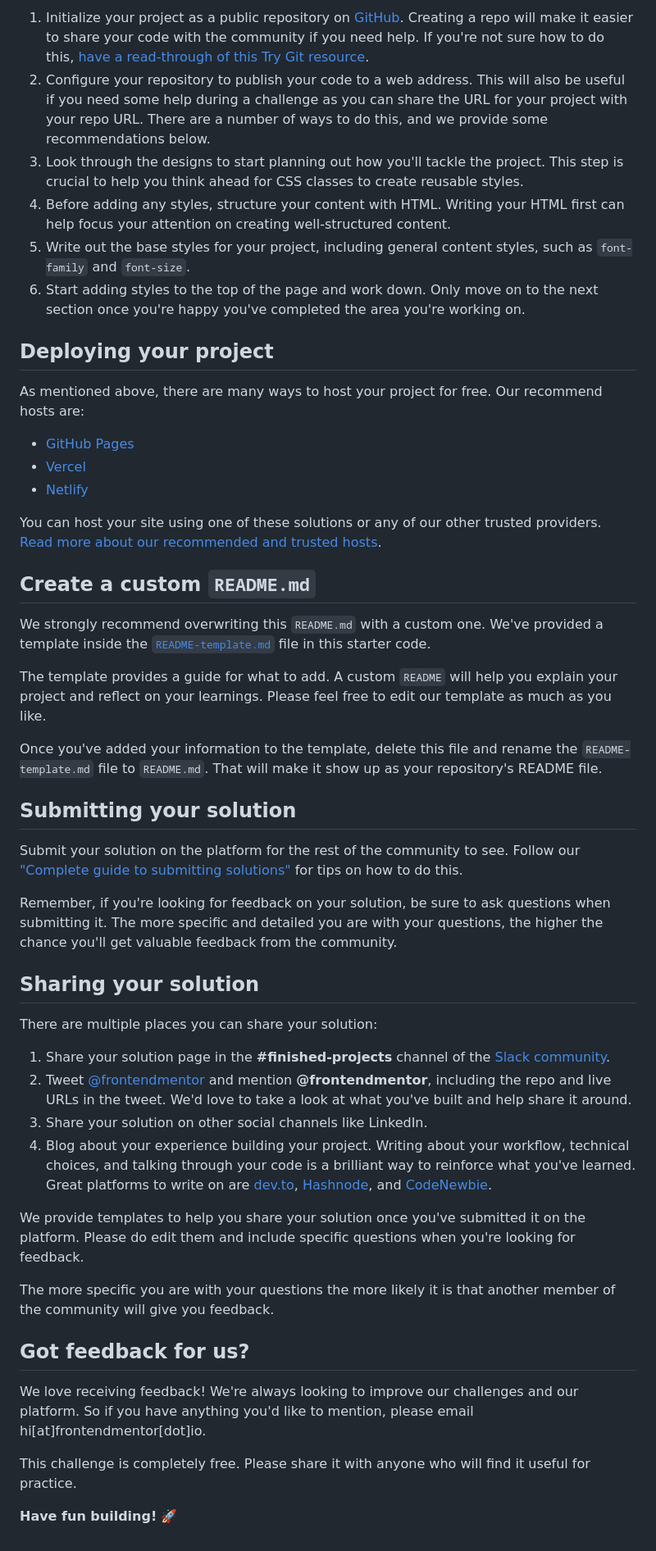
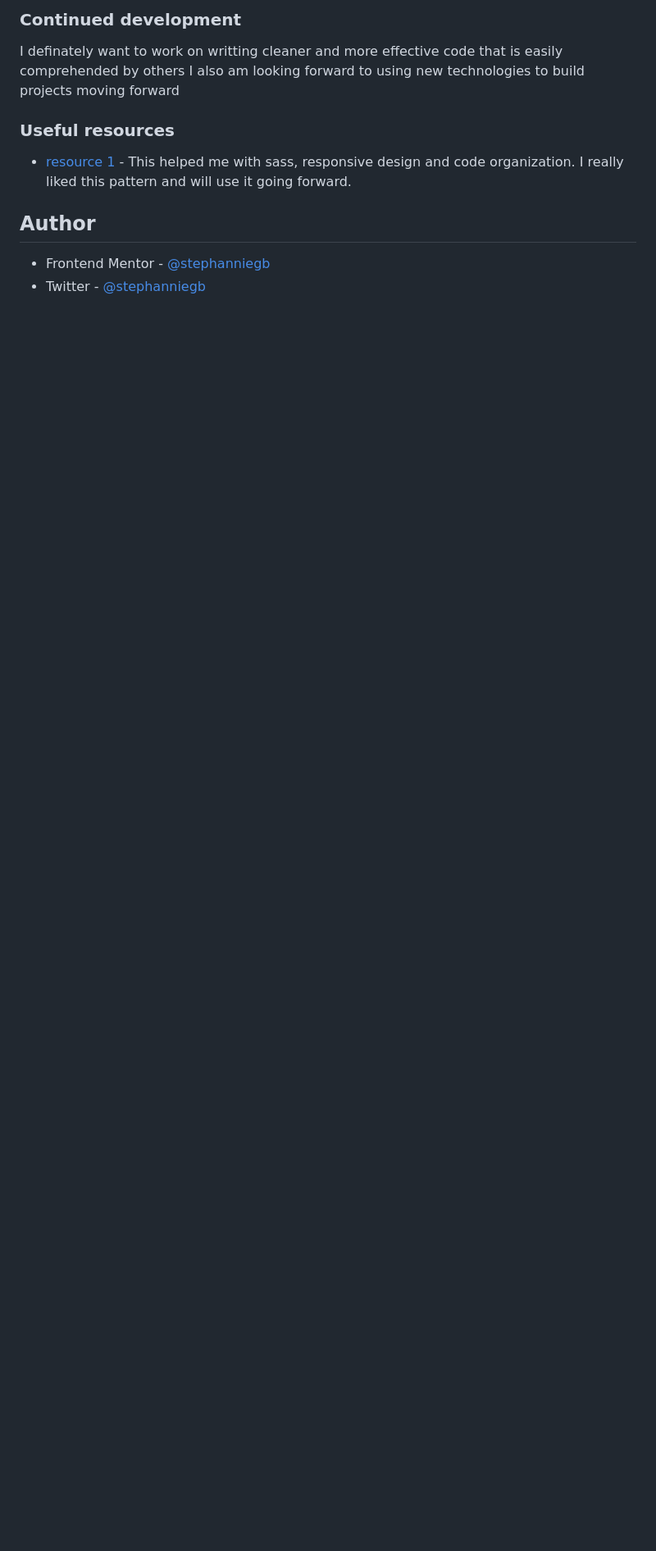
Before and after one commit to stephanniegb/tip-calculator-app-main, a Markdown page: README.md, the part around the change printed below. Shown: that part at 82% size. Rendered like a GitHub page; blank space fills up the shorter version.

```diff
--- a/README.md
+++ b/README.md
@@ -42,52 +52,14 @@ Feel free to use any workflow that you feel comfortable with. Below is a suggest
 
-1. Initialize your project as a public repository on [GitHub](https://github.com/). Creating a repo will make it easier to share your code with the community if you need help. If you're not sure how to do this, [have a read-through of this Try Git resource](https://try.github.io/).
-2. Configure your repository to publish your code to a web address. This will also be useful if you need some help during a challenge as you can share the URL for your project with your repo URL. There are a number of ways to do this, and we provide some recommendations below.
-3. Look through the designs to start planning out how you'll tackle the project. This step is crucial to help you think ahead for CSS classes to create reusable styles.
-4. Before adding any styles, structure your content with HTML. Writing your HTML first can help focus your attention on creating well-structured content.
-5. Write out the base styles for your project, including general content styles, such as `font-family` and `font-size`.
-6. Start adding styles to the top of the page and work down. Only move on to the next section once you're happy you've completed the area you're working on.
+### Continued development
 
-## Deploying your project
+I definately want to work on writting cleaner and more effective code that is easily comprehended by others
+I also am looking forward to using new technologies to build projects moving forward
 
-As mentioned above, there are many ways to host your project for free. Our recommend hosts are:
+### Useful resources
 
-- [GitHub Pages](https://pages.github.com/)
-- [Vercel](https://vercel.com/)
-- [Netlify](https://www.netlify.com/)
+- [resource 1](https://www.youtube.com/watch?v=jfMHA8SqUL4&t=5855s) - This helped me with sass, responsive design and code organization. I really liked this pattern and will use it going forward.
 
-You can host your site using one of these solutions or any of our other trusted providers. [Read more about our recommended and trusted hosts](https://medium.com/frontend-mentor/frontend-mentor-trusted-hosting-providers-bf000dfebe).
+## Author
 
-## Create a custom `README.md`
-
-We strongly recommend overwriting this `README.md` with a custom one. We've provided a template inside the [`README-template.md`](./README-template.md) file in this starter code.
-
-The template provides a guide for what to add. A custom `README` will help you explain your project and reflect on your learnings. Please feel free to edit our template as much as you like.
-
-Once you've added your information to the template, delete this file and rename the `README-template.md` file to `README.md`. That will make it show up as your repository's README file.
-
-## Submitting your solution
-
-Submit your solution on the platform for the rest of the community to see. Follow our ["Complete guide to submitting solutions"](https://medium.com/frontend-mentor/a-complete-guide-to-submitting-solutions-on-frontend-mentor-ac6384162248) for tips on how to do this.
-
-Remember, if you're looking for feedback on your solution, be sure to ask questions when submitting it. The more specific and detailed you are with your questions, the higher the chance you'll get valuable feedback from the community.
-
-## Sharing your solution
-
-There are multiple places you can share your solution:
-
-1. Share your solution page in the **#finished-projects** channel of the [Slack community](https://www.frontendmentor.io/slack).
-2. Tweet [@frontendmentor](https://twitter.com/frontendmentor) and mention **@frontendmentor**, including the repo and live URLs in the tweet. We'd love to take a look at what you've built and help share it around.
-3. Share your solution on other social channels like LinkedIn.
-4. Blog about your experience building your project. Writing about your workflow, technical choices, and talking through your code is a brilliant way to reinforce what you've learned. Great platforms to write on are [dev.to](https://dev.to/), [Hashnode](https://hashnode.com/), and [CodeNewbie](https://community.codenewbie.org/).
-
-We provide templates to help you share your solution once you've submitted it on the platform. Please do edit them and include specific questions when you're looking for feedback.
-
-The more specific you are with your questions the more likely it is that another member of the community will give you feedback.
-
-## Got feedback for us?
-
-We love receiving feedback! We're always looking to improve our challenges and our platform. So if you have anything you'd like to mention, please email hi[at]frontendmentor[dot]io.
-
-This challenge is completely free. Please share it with anyone who will find it useful for practice.
-
-**Have fun building!** 🚀
+- Frontend Mentor - [@stephanniegb](https://www.frontendmentor.io/profile/stephanniegb)
+- Twitter - [@stephanniegb](https://twitter.com/Stephanniegb)
```
Also changed, not shown: other parts of README.md (+32 -22 lines), README-template.md (deleted, +0 -112 lines), images/Screenshot 2022-08-14 at 17-35-58 Frontend Mentor Tip calculator app.png (added).
